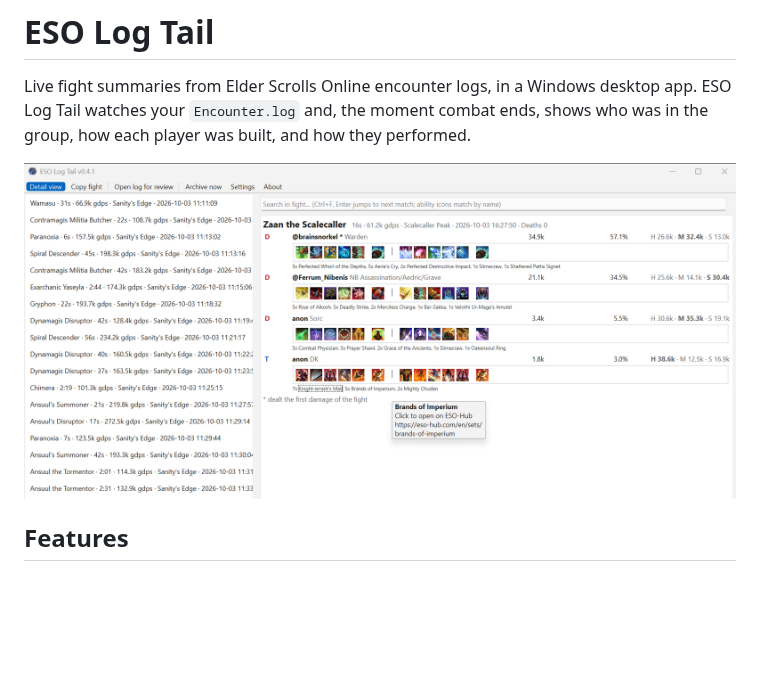
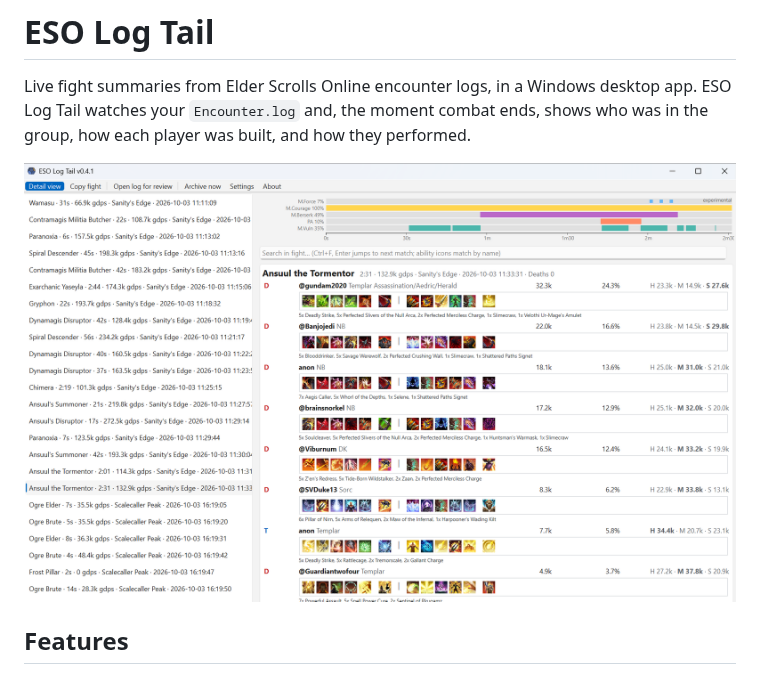
Before and after one commit to brainsnorkel/eso-live-encounterlog-sets-abilities, a Markdown page: README.md, the part around the change. GitHub-like rendering; pictures changed too: docs/screencaps/main-window-buff-timeline.png (added); blank space fills up the shorter version.

Commit message:
docs: new README top screenshot showing the buff timeline
The README now opens with a 12-player trial fight in the main window: fight history, the buff timeline strip, and the detail view with ability-bar icons and gear sets. The previous top image (main-window-detail-view.png) stays in docs/screencaps but is no longer referenced.

Co-Authored-By: Claude Fable 5.1 <noreply@anthropic.com>

```diff
--- a/README.md
+++ b/README.md
@@ -2,7 +2,7 @@
 
 Live fight summaries from Elder Scrolls Online encounter logs, in a Windows desktop app. ESO Log Tail watches your `Encounter.log` and, the moment combat ends, shows who was in the group, how each player was built, and how they performed.
 
-![Detail view: fight history on the left; on the right a fight header, one row per player with ability-bar icons, gear sets, and a hover showing a set's ESO-Hub page](docs/screencaps/main-window-detail-view.png)
+![Main window: fight history on the left; on the right the buff timeline strip, a fight header, and one row per player with ability-bar icons and gear sets](docs/screencaps/main-window-buff-timeline.png)
 
 ## Features
 
```
